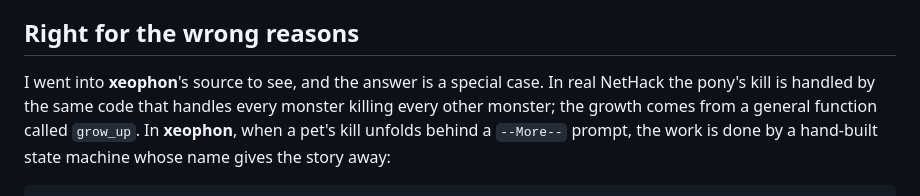
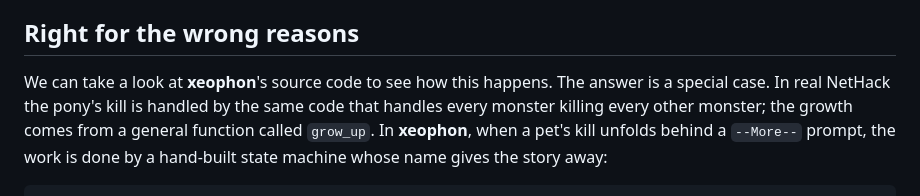
Before and after one commit to davidbau/menace-agents, a Markdown page: blog-densify.md, the part around the change. GitHub-like rendering.

Commit message:
Blog: section opener in David's voice
Co-Authored-By: Claude Fable 5 <noreply@anthropic.com>

```diff
--- a/blog-densify.md
+++ b/blog-densify.md
@@ -102,8 +102,8 @@ scoring function cannot reach. But it raises a puzzle: how did
 
 ## Right for the wrong reasons
 
-I went into **xeophon**'s source to see, and the answer is a special
-case. In real NetHack the pony's kill is handled by the
+We can take a look at **xeophon**'s source code to see how this
+happens. The answer is a special case. In real NetHack the pony's kill is handled by the
 same code that handles every monster killing every other monster;
 the growth comes from a general function called `grow_up`. In
 **xeophon**, when a pet's kill unfolds behind a `--More--`
```
